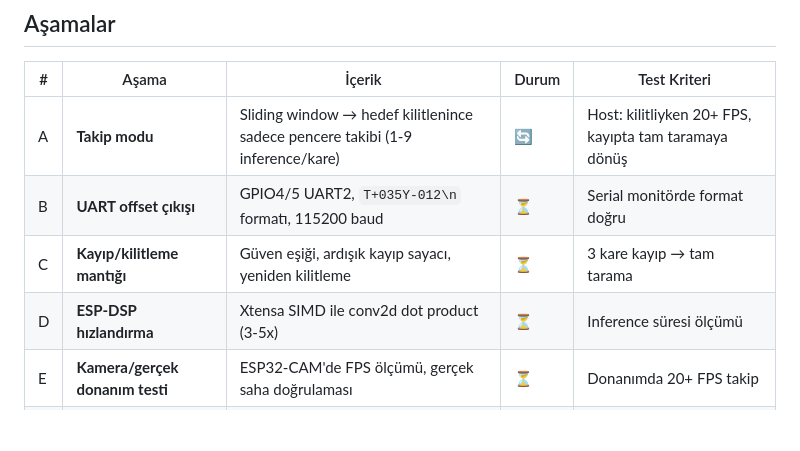
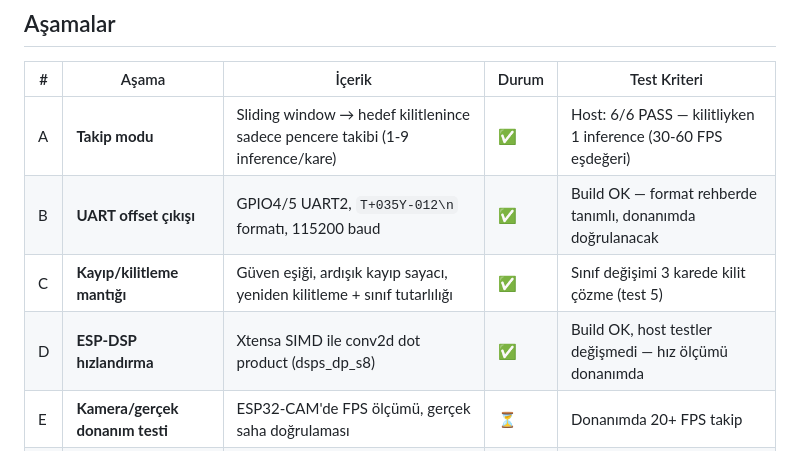
Before and after one commit to tinyrlabs/tinydrone, a Markdown page: docs/GELISTIRME_AKISI.md, the part around the change. GitHub-like rendering; blank space fills up the shorter version.

Commit message:
docs: Phase 4.6 A-D complete

```diff
--- a/docs/GELISTIRME_AKISI.md
+++ b/docs/GELISTIRME_AKISI.md
@@ -10,10 +10,10 @@
 
 | # | Aşama | İçerik | Durum | Test Kriteri |
 |---|-------|--------|-------|--------------|
-| A | **Takip modu** | Sliding window → hedef kilitlenince sadece pencere takibi (1-9 inference/kare) | 🔄 | Host: kilitliyken 20+ FPS, kayıpta tam taramaya dönüş |
-| B | **UART offset çıkışı** | GPIO4/5 UART2, `T+035Y-012\n` formatı, 115200 baud | ⏳ | Serial monitörde format doğru |
-| C | **Kayıp/kilitleme mantığı** | Güven eşiği, ardışık kayıp sayacı, yeniden kilitleme | ⏳ | 3 kare kayıp → tam tarama |
-| D | **ESP-DSP hızlandırma** | Xtensa SIMD ile conv2d dot product (3-5x) | ⏳ | Inference süresi ölçümü |
+| A | **Takip modu** | Sliding window → hedef kilitlenince sadece pencere takibi (1-9 inference/kare) | ✅ | Host: 6/6 PASS — kilitliyken 1 inference (30-60 FPS eşdeğeri) |
+| B | **UART offset çıkışı** | GPIO4/5 UART2, `T+035Y-012\n` formatı, 115200 baud | ✅ | Build OK — format rehberde tanımlı, donanımda doğrulanacak |
+| C | **Kayıp/kilitleme mantığı** | Güven eşiği, ardışık kayıp sayacı, yeniden kilitleme + sınıf tutarlılığı | ✅ | Sınıf değişimi 3 karede kilit çözme (test 5) |
+| D | **ESP-DSP hızlandırma** | Xtensa SIMD ile conv2d dot product (dsps_dp_s8) | ✅ | Build OK, host testler değişmedi — hız ölçümü donanımda |
 | E | **Kamera/gerçek donanım testi** | ESP32-CAM'de FPS ölçümü, gerçek saha doğrulaması | ⏳ | Donanımda 20+ FPS takip |
 | F | **ESP32-S3 geçişi (ops.)** | Pin uyumlu, SIMD, 2-4x hız | ⏳ | Gerekirse |
 
```
